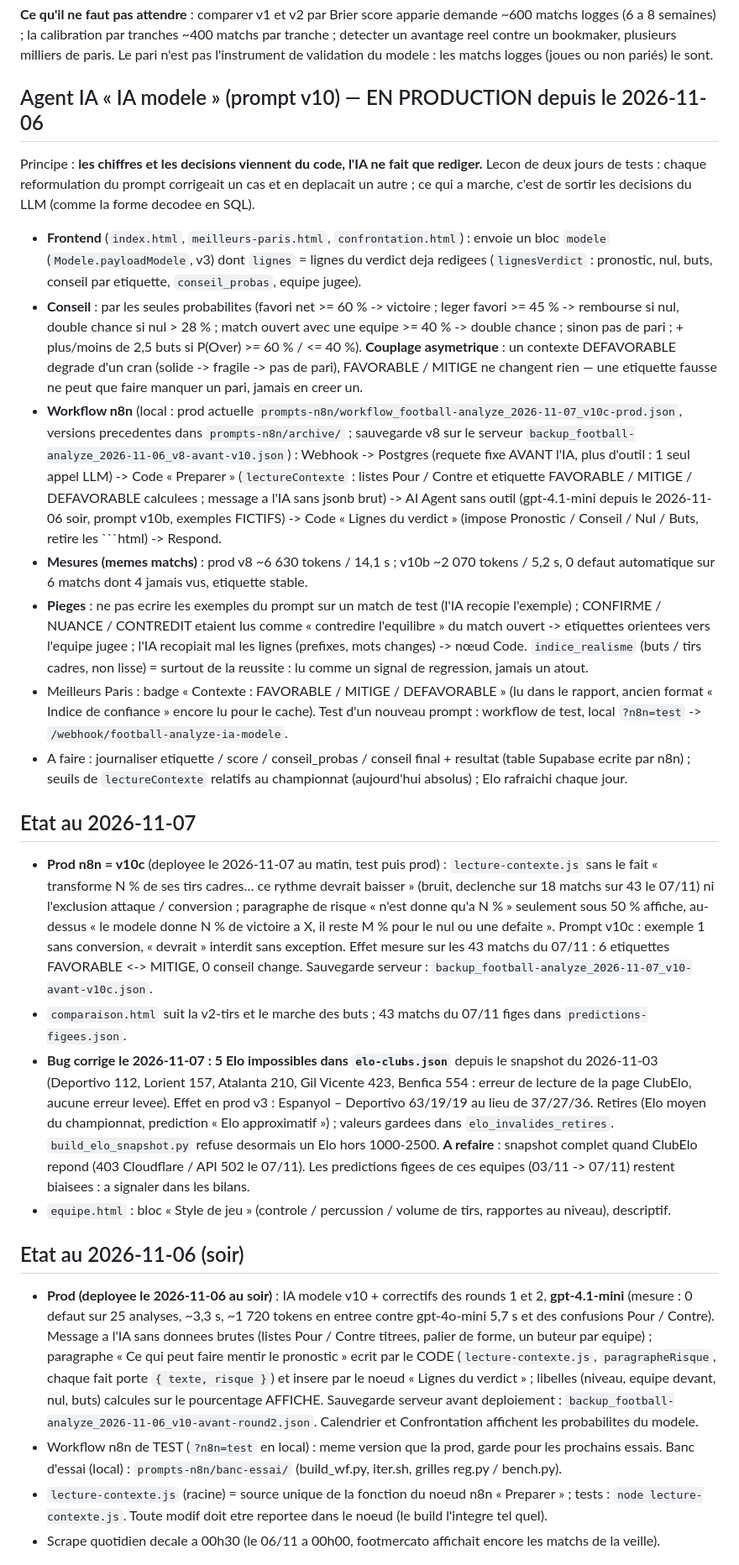
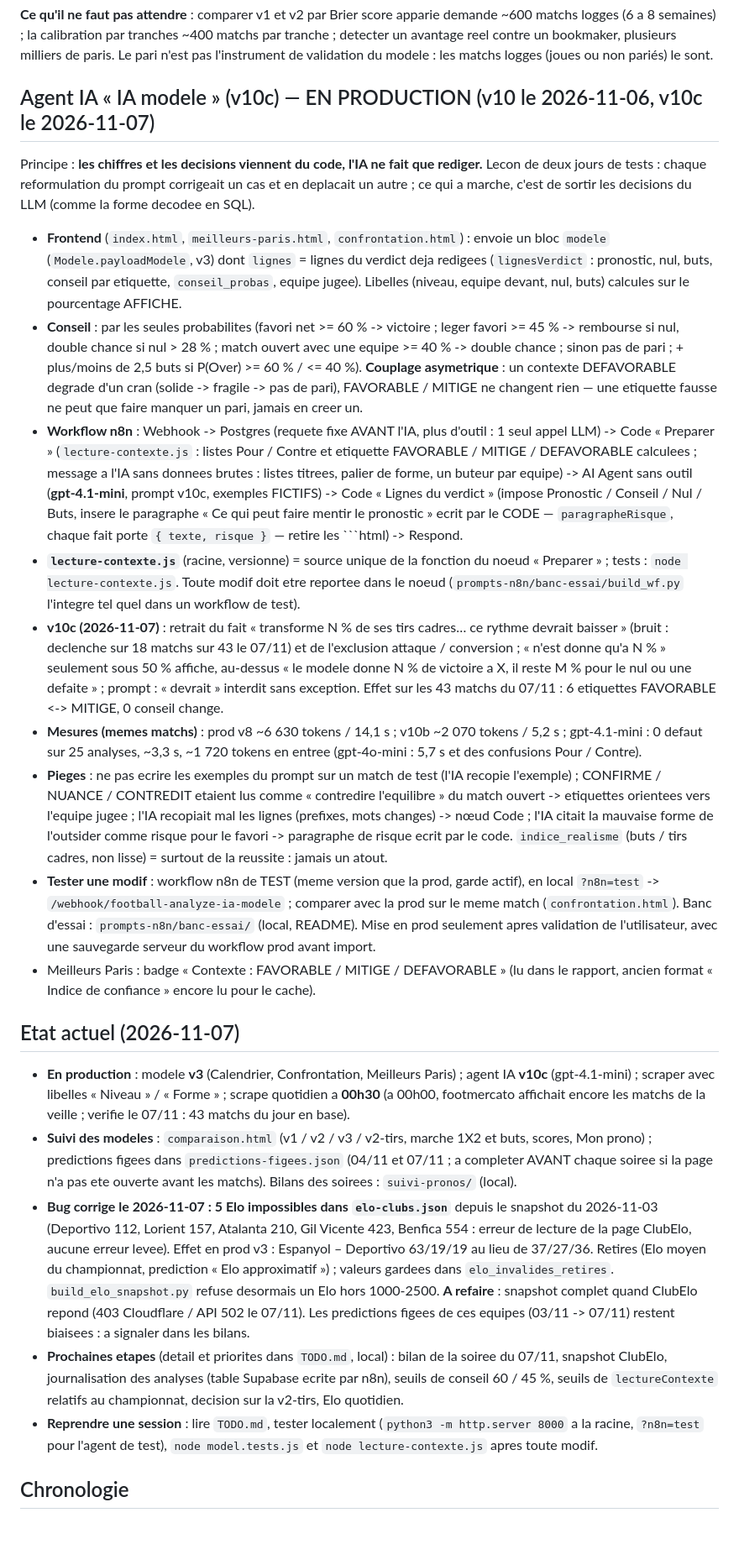
Before and after one commit to yantheo/agent-ia-rag-football-analyst, a Markdown page: CLAUDE.md, the part around one of its changes. Shown at 84% size. GitHub-like rendering; blank space fills up the shorter version.

````diff
--- a/CLAUDE.md
+++ b/CLAUDE.md
@@ -400,70 +421,68 @@ logges (6 a 8 semaines) ; la calibration par tranches ~400 matchs par tranche ;
 reel contre un bookmaker, plusieurs milliers de paris. Le pari n'est pas l'instrument de validation du
 modele : les matchs logges (joues ou non pariés) le sont.
 
-## Agent IA « IA modele » (prompt v10) — EN PRODUCTION depuis le 2026-11-06
+## Agent IA « IA modele » (v10c) — EN PRODUCTION (v10 le 2026-11-06, v10c le 2026-11-07)
 
 Principe : **les chiffres et les decisions viennent du code, l'IA ne fait que rediger.** Lecon de deux jours de
 tests : chaque reformulation du prompt corrigeait un cas et en deplacait un autre ; ce qui a marche, c'est de
 sortir les decisions du LLM (comme la forme decodee en SQL).
 - **Frontend** (`index.html`, `meilleurs-paris.html`, `confrontation.html`) : envoie un bloc `modele`
   (`Modele.payloadModele`, v3) dont `lignes` = lignes du verdict deja redigees (`lignesVerdict` : pronostic,
-  nul, buts, conseil par etiquette, `conseil_probas`, equipe jugee).
+  nul, buts, conseil par etiquette, `conseil_probas`, equipe jugee). Libelles (niveau, equipe devant, nul,
+  buts) calcules sur le pourcentage AFFICHE.
 - **Conseil** : par les seules probabilites (favori net >= 60 % -> victoire ; leger favori >= 45 % ->
   rembourse si nul, double chance si nul > 28 % ; match ouvert avec une equipe >= 40 % -> double chance ;
   sinon pas de pari ; + plus/moins de 2,5 buts si P(Over) >= 60 % / <= 40 %). **Couplage asymetrique** : un
   contexte DEFAVORABLE degrade d'un cran (solide -> fragile -> pas de pari), FAVORABLE / MITIGE ne changent
   rien — une etiquette fausse ne peut que faire manquer un pari, jamais en creer un.
-- **Workflow n8n** (local : prod actuelle `prompts-n8n/workflow_football-analyze_2026-11-07_v10c-prod.json`, versions
-  precedentes dans `prompts-n8n/archive/` ; sauvegarde v8
-  sur le serveur `backup_football-analyze_2026-11-06_v8-avant-v10.json`) : Webhook -> Postgres (requete fixe
-  AVANT l'IA, plus d'outil : 1 seul appel LLM) -> Code « Preparer » (`lectureContexte` : listes Pour / Contre et
-  etiquette FAVORABLE / MITIGE / DEFAVORABLE calculees ; message a l'IA sans jsonb brut) -> AI Agent sans outil
-  (gpt-4.1-mini depuis le 2026-11-06 soir, prompt v10b, exemples FICTIFS) -> Code « Lignes du verdict » (impose Pronostic / Conseil /
-  Nul / Buts, retire les ```html) -> Respond.
-- **Mesures (memes matchs)** : prod v8 ~6 630 tokens / 14,1 s ; v10b ~2 070 tokens / 5,2 s, 0 defaut
-  automatique sur 6 matchs dont 4 jamais vus, etiquette stable.
+- **Workflow n8n** : Webhook -> Postgres (requete fixe AVANT l'IA, plus d'outil : 1 seul appel LLM) -> Code
+  « Preparer » (`lecture-contexte.js` : listes Pour / Contre et etiquette FAVORABLE / MITIGE / DEFAVORABLE
+  calculees ; message a l'IA sans donnees brutes : listes titrees, palier de forme, un buteur par equipe) ->
+  AI Agent sans outil (**gpt-4.1-mini**, prompt v10c, exemples FICTIFS) -> Code « Lignes du verdict » (impose
+  Pronostic / Conseil / Nul / Buts, insere le paragraphe « Ce qui peut faire mentir le pronostic » ecrit par le
+  CODE — `paragrapheRisque`, chaque fait porte `{ texte, risque }` — retire les ```html) -> Respond.
+- **`lecture-contexte.js`** (racine, versionne) = source unique de la fonction du noeud « Preparer » ; tests :
+  `node lecture-contexte.js`. Toute modif doit etre reportee dans le noeud (`prompts-n8n/banc-essai/build_wf.py`
+  l'integre tel quel dans un workflow de test).
+- **v10c (2026-11-07)** : retrait du fait « transforme N % de ses tirs cadres… ce rythme devrait baisser »
+  (bruit : declenche sur 18 matchs sur 43 le 07/11) et de l'exclusion attaque / conversion ; « n'est donne qu'a
+  N % » seulement sous 50 % affiche, au-dessus « le modele donne N % de victoire a X, il reste M % pour le nul ou
+  une defaite » ; prompt : « devrait » interdit sans exception. Effet sur les 43 matchs du 07/11 : 6 etiquettes
+  FAVORABLE <-> MITIGE, 0 conseil change.
+- **Mesures (memes matchs)** : prod v8 ~6 630 tokens / 14,1 s ; v10b ~2 070 tokens / 5,2 s ; gpt-4.1-mini :
+  0 defaut sur 25 analyses, ~3,3 s, ~1 720 tokens en entree (gpt-4o-mini : 5,7 s et des confusions Pour / Contre).
 - **Pieges** : ne pas ecrire les exemples du prompt sur un match de test (l'IA recopie l'exemple) ;
   CONFIRME / NUANCE / CONTREDIT etaient lus comme « contredire l'equilibre » du match ouvert -> etiquettes
-  orientees vers l'equipe jugee ; l'IA recopiait mal les lignes (prefixes, mots changes) -> nœud Code.
-  `indice_realisme` (buts / tirs cadres, non lisse) = surtout de la reussite : lu comme un signal de
-  regression, jamais un atout.
+  orientees vers l'equipe jugee ; l'IA recopiait mal les lignes (prefixes, mots changes) -> nœud Code ; l'IA
+  citait la mauvaise forme de l'outsider comme risque pour le favori -> paragraphe de risque ecrit par le code.
+  `indice_realisme` (buts / tirs cadres, non lisse) = surtout de la reussite : jamais un atout.
+- **Tester une modif** : workflow n8n de TEST (meme version que la prod, garde actif), en local `?n8n=test` ->
+  `/webhook/football-analyze-ia-modele` ; comparer avec la prod sur le meme match (`confrontation.html`). Banc
+  d'essai : `prompts-n8n/banc-essai/` (local, README). Mise en prod seulement apres validation de l'utilisateur,
+  avec une sauvegarde serveur du workflow prod avant import.
 - Meilleurs Paris : badge « Contexte : FAVORABLE / MITIGE / DEFAVORABLE » (lu dans le rapport, ancien format
-  « Indice de confiance » encore lu pour le cache). Test d'un nouveau prompt : workflow de test, local
-  `?n8n=test` -> `/webhook/football-analyze-ia-modele`.
-- A faire : journaliser etiquette / score / conseil_probas / conseil final + resultat (table Supabase ecrite
-  par n8n) ; seuils de `lectureContexte` relatifs au championnat (aujourd'hui absolus) ; Elo rafraichi chaque
-  jour.
+  « Indice de confiance » encore lu pour le cache).
 
-## Etat au 2026-11-07
+## Etat actuel (2026-11-07)
 
-- **Prod n8n = v10c** (deployee le 2026-11-07 au matin, test puis prod) : `lecture-contexte.js` sans le fait
-  « transforme N % de ses tirs cadres… ce rythme devrait baisser » (bruit, declenche sur 18 matchs sur 43 le 07/11)
-  ni l'exclusion attaque / conversion ; paragraphe de risque « n'est donne qu'a N % » seulement sous 50 % affiche,
-  au-dessus « le modele donne N % de victoire a X, il reste M % pour le nul ou une defaite ». Prompt v10c : exemple 1
-  sans conversion, « devrait » interdit sans exception. Effet mesure sur les 43 matchs du 07/11 : 6 etiquettes
-  FAVORABLE <-> MITIGE, 0 conseil change. Sauvegarde serveur : `backup_football-analyze_2026-11-07_v10-avant-v10c.json`.
-- `comparaison.html` suit la v2-tirs et le marche des buts ; 43 matchs du 07/11 figes dans `predictions-figees.json`.
-- **Bug corrige le 2026-11-07 : 5 Elo impossibles dans `elo-clubs.json`** depuis le snapshot du 2026-11-03 (Deportivo
-  112, Lorient 157, Atalanta 210, Gil Vicente 423, Benfica 554 : erreur de lecture de la page ClubElo, aucune erreur
-  levee). Effet en prod v3 : Espanyol – Deportivo 63/19/19 au lieu de 37/27/36. Retires (Elo moyen du championnat,
-  prediction « Elo approximatif ») ; valeurs gardees dans `elo_invalides_retires`. `build_elo_snapshot.py` refuse
-  desormais un Elo hors 1000-2500. **A refaire** : snapshot complet quand ClubElo repond (403 Cloudflare / API 502
-  le 07/11). Les predictions figees de ces equipes (03/11 -> 07/11) restent biaisees : a signaler dans les bilans.
-- `equipe.html` : bloc « Style de jeu » (controle / percussion / volume de tirs, rapportes au niveau), descriptif.
+- **En production** : modele **v3** (Calendrier, Confrontation, Meilleurs Paris) ; agent IA **v10c**
+  (gpt-4.1-mini) ; scraper avec libelles « Niveau » / « Forme » ; scrape quotidien a **00h30** (a 00h00,
+  footmercato affichait encore les matchs de la veille ; verifie le 07/11 : 43 matchs du jour en base).
+- **Suivi des modeles** : `comparaison.html` (v1 / v2 / v3 / v2-tirs, marche 1X2 et buts, scores, Mon prono) ;
+  predictions figees dans `predictions-figees.json` (04/11 et 07/11 ; a completer AVANT chaque soiree si la page
+  n'a pas ete ouverte avant les matchs). Bilans des soirees : `suivi-pronos/` (local).
+- **Bug corrige le 2026-11-07 : 5 Elo impossibles dans `elo-clubs.json`** depuis le snapshot du 2026-11-03
+  (Deportivo 112, Lorient 157, Atalanta 210, Gil Vicente 423, Benfica 554 : erreur de lecture de la page ClubElo,
+  aucune erreur levee). Effet en prod v3 : Espanyol – Deportivo 63/19/19 au lieu de 37/27/36. Retires (Elo moyen
+  du championnat, prediction « Elo approximatif ») ; valeurs gardees dans `elo_invalides_retires`.
+  `build_elo_snapshot.py` refuse desormais un Elo hors 1000-2500. **A refaire** : snapshot complet quand ClubElo
+  repond (403 Cloudflare / API 502 le 07/11). Les predictions figees de ces equipes (03/11 -> 07/11) restent
+  biaisees : a signaler dans les bilans.
+- **Prochaines etapes** (detail et priorites dans `TODO.md`, local) : bilan de la soiree du 07/11, snapshot
+  ClubElo, journalisation des analyses (table Supabase ecrite par n8n), seuils de conseil 60 / 45 %, seuils de
+  `lectureContexte` relatifs au championnat, decision sur la v2-tirs, Elo quotidien.
+- **Reprendre une session** : lire `TODO.md`, tester localement (`python3 -m http.server 8000` a la racine,
+  `?n8n=test` pour l'agent de test), `node model.tests.js` et `node lecture-contexte.js` apres toute modif.
 
-## Etat au 2026-11-06 (soir)
+## Chronologie
 
-- **Prod (deployee le 2026-11-06 au soir)** : IA modele v10 + correctifs des rounds 1 et 2, **gpt-4.1-mini**
-  (mesure : 0 defaut sur 25 analyses, ~3,3 s, ~1 720 tokens en entree contre gpt-4o-mini 5,7 s et des
-  confusions Pour / Contre). Message a l'IA sans donnees brutes (listes Pour / Contre titrees, palier de forme,
-  un buteur par equipe) ; paragraphe « Ce qui peut faire mentir le pronostic » ecrit par le CODE
-  (`lecture-contexte.js`, `paragrapheRisque`, chaque fait porte `{ texte, risque }`) et insere par le noeud
-  « Lignes du verdict » ; libelles (niveau, equipe devant, nul, buts) calcules sur le pourcentage AFFICHE.
-  Sauvegarde serveur avant deploiement : `backup_football-analyze_2026-11-06_v10-avant-round2.json`.
-  Calendrier et Confrontation affichent les probabilites du modele.
-- Workflow n8n de TEST (`?n8n=test` en local) : meme version que la prod, garde pour les prochains essais.
-  Banc d'essai (local) : `prompts-n8n/banc-essai/` (build_wf.py, iter.sh, grilles reg.py / bench.py).
-- `lecture-contexte.js` (racine) = source unique de la fonction du noeud n8n « Preparer » ; tests :
-  `node lecture-contexte.js`. Toute modif doit etre reportee dans le noeud (le build l'integre tel quel).
-- Scrape quotidien decale a 00h30 (le 06/11 a 00h00, footmercato affichait encore les matchs de la veille).
-
````
Also changed, not shown: other parts of CLAUDE.md (+48 -37 lines), README.md (+60 -36 lines).
